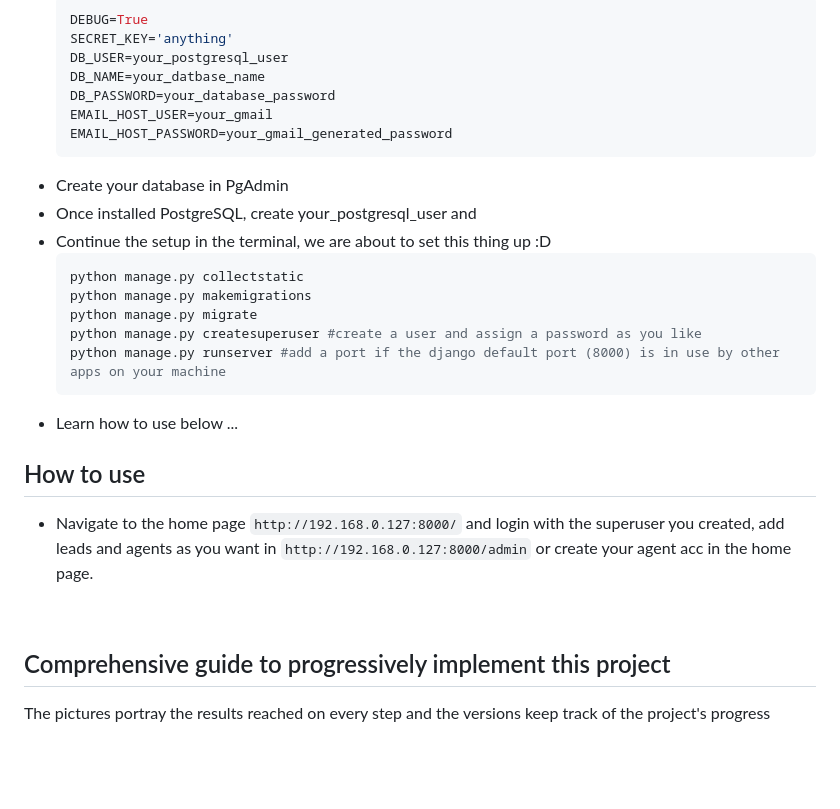
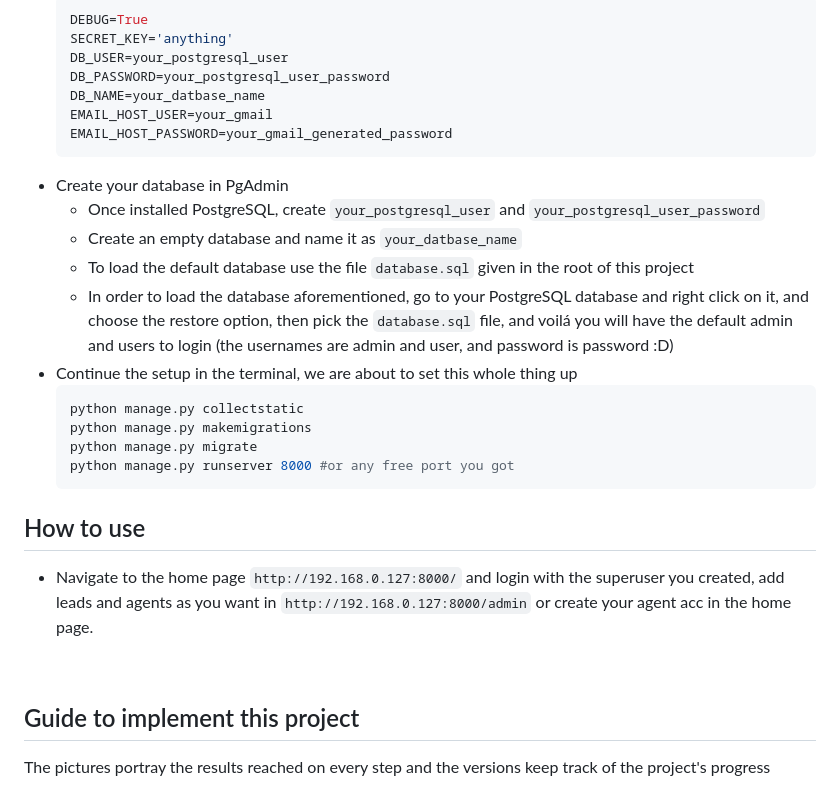
Before and after one commit to jatolentino/Car-sale, a Markdown page: README.md, the part around the change. Rendered like a GitHub page; blank space fills up the shorter version.

````diff
--- a/README.md
+++ b/README.md
@@ -69,22 +69,23 @@ Start here:
 	DEBUG=True
 	SECRET_KEY='anything'
 	DB_USER=your_postgresql_user
+	DB_PASSWORD=your_postgresql_user_password
 	DB_NAME=your_datbase_name
-	DB_PASSWORD=your_database_password
 	EMAIL_HOST_USER=your_gmail
 	EMAIL_HOST_PASSWORD=your_gmail_generated_password
 	```
 - Create your database in PgAdmin
-- Once installed PostgreSQL, create your_postgresql_user and
-- Continue the setup in the terminal, we are about to set this thing up :D
+	- Once installed PostgreSQL, create `your_postgresql_user` and `your_postgresql_user_password`
+	- Create an empty database and name it as `your_datbase_name`
+	- To load the default database use the file `database.sql` given in the root of this project
+	- In order to load the database aforementioned, go to your PostgreSQL database and right click on it, and choose the restore option, then pick the `database.sql` file, and voilá you will have the default admin and users to login (the usernames are admin and user, and password is password :D)
+- Continue the setup in the terminal, we are about to set this whole thing up
 	```bash
 	python manage.py collectstatic
 	python manage.py makemigrations
 	python manage.py migrate
-	python manage.py createsuperuser #create a user and assign a password as you like
-	python manage.py runserver #add a port if the django default port (8000) is in use by other apps on your machine
+	python manage.py runserver 8000 #or any free port you got
 	```
-- Learn how to use below ...
 
 ## How to use
 
@@ -93,5 +94,5 @@ Start here:
 <br>
 
 <a id="Begin-Docs"></a>
-## Comprehensive guide to progressively implement this project
+## Guide to implement this project
 The pictures portray the results reached on every step and the versions keep track of the project's progress
````
